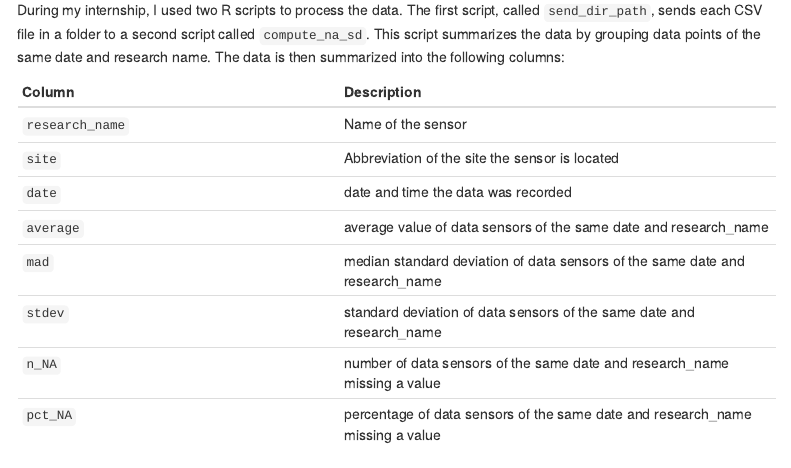
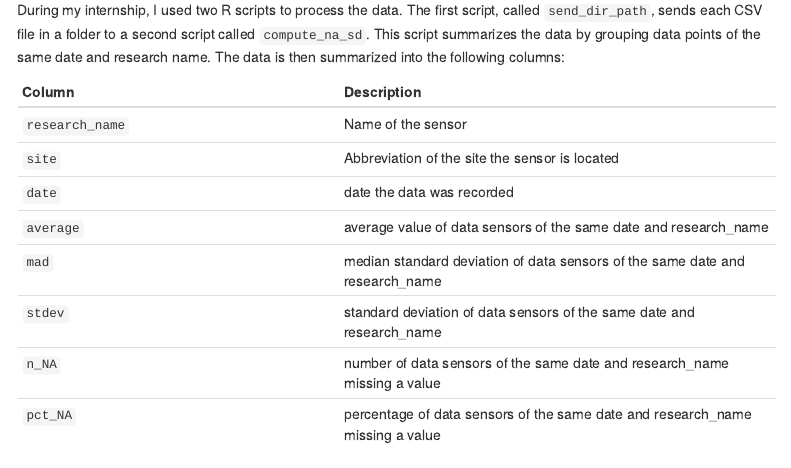
Before and after one commit to w-alanna/COMPASS-sensor-data, an R Markdown document (compass-processing-doc.Rmd): the page in a window 1100 px wide, from 1580 px down. Rendered offline with R 4.5, knitr and Pandoc, with nearby package versions; some code elsewhere in the file could not run offline; menus at the side of the page are left out.

Commit message:
minor edit

```diff
--- a/compass-processing-doc.Rmd
+++ b/compass-processing-doc.Rmd
@@ -74,7 +74,7 @@ Column          | Description
 ----------------|----------------------
 `research_name` | Name of the sensor
 `site`          | Abbreviation of the site the sensor is located
-`date`          | date and time the data was recorded
+`date`          | date the data was recorded
 `average`       | average value of data sensors of the same date and research_name
 `mad`           | median standard deviation of data sensors of the same date and research_name
 `stdev`         | standard deviation of data sensors of the same date and research_name
```
